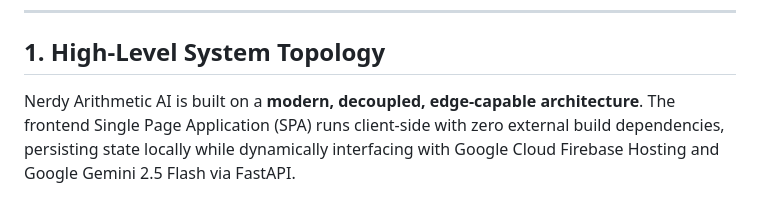
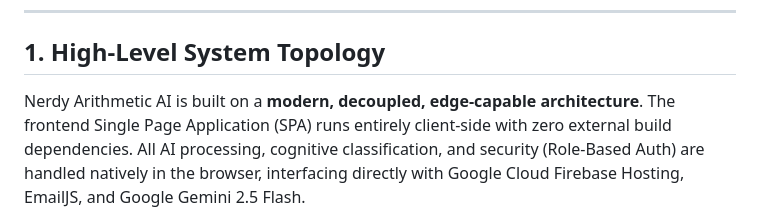
Before and after one commit to SKannaian/nerdy-arithmetic-ai, a Markdown page: ARCHITECTURE.md, the part around one of its changes. Rendered like a GitHub page.

Commit message:
Update High-Level System Topology diagram to reflect SPA-native logic and EmailJS integration

````diff
--- a/ARCHITECTURE.md
+++ b/ARCHITECTURE.md
@@ -22,7 +22,7 @@
 
 ## 1. High-Level System Topology
 
-Nerdy Arithmetic AI is built on a **modern, decoupled, edge-capable architecture**. The frontend Single Page Application (SPA) runs client-side with zero external build dependencies, persisting state locally while dynamically interfacing with Google Cloud Firebase Hosting and Google Gemini 2.5 Flash via FastAPI.
+Nerdy Arithmetic AI is built on a **modern, decoupled, edge-capable architecture**. The frontend Single Page Application (SPA) runs entirely client-side with zero external build dependencies. All AI processing, cognitive classification, and security (Role-Based Auth) are handled natively in the browser, interfacing directly with Google Cloud Firebase Hosting, EmailJS, and Google Gemini 2.5 Flash.
 
 ```mermaid
 graph TB
````
Also changed, not shown: other parts of ARCHITECTURE.md (+25 -38 lines).
